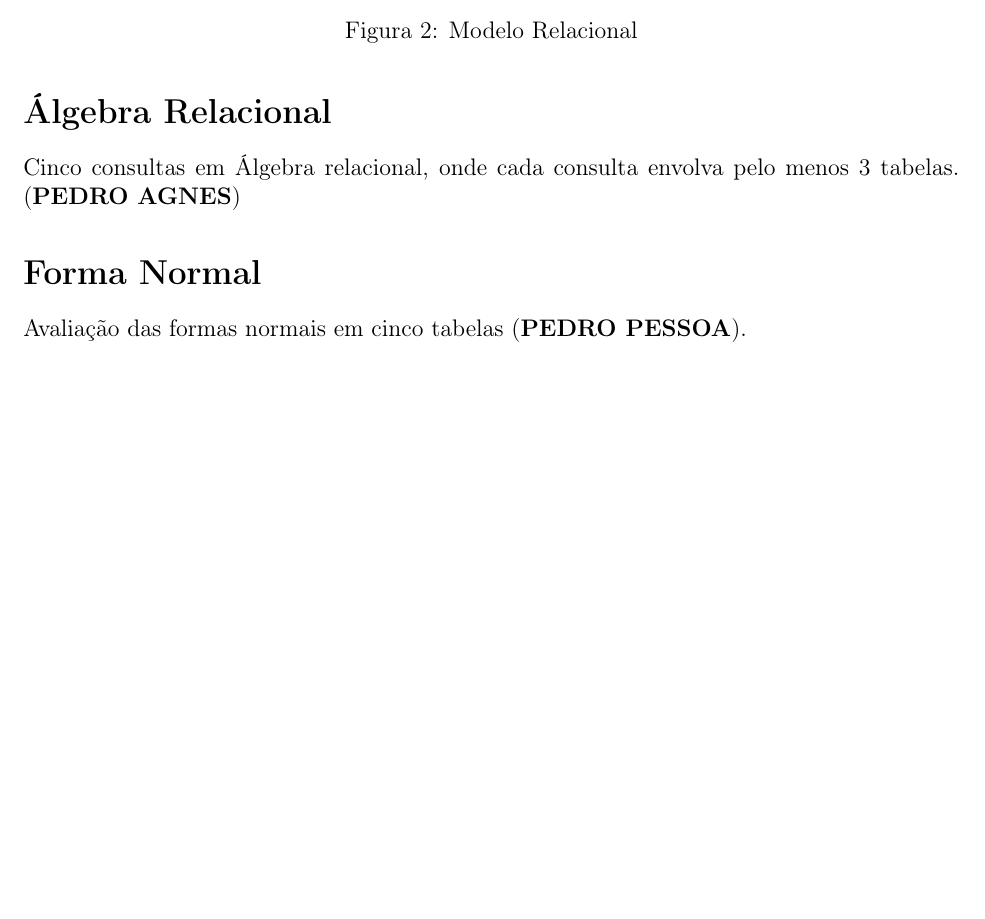
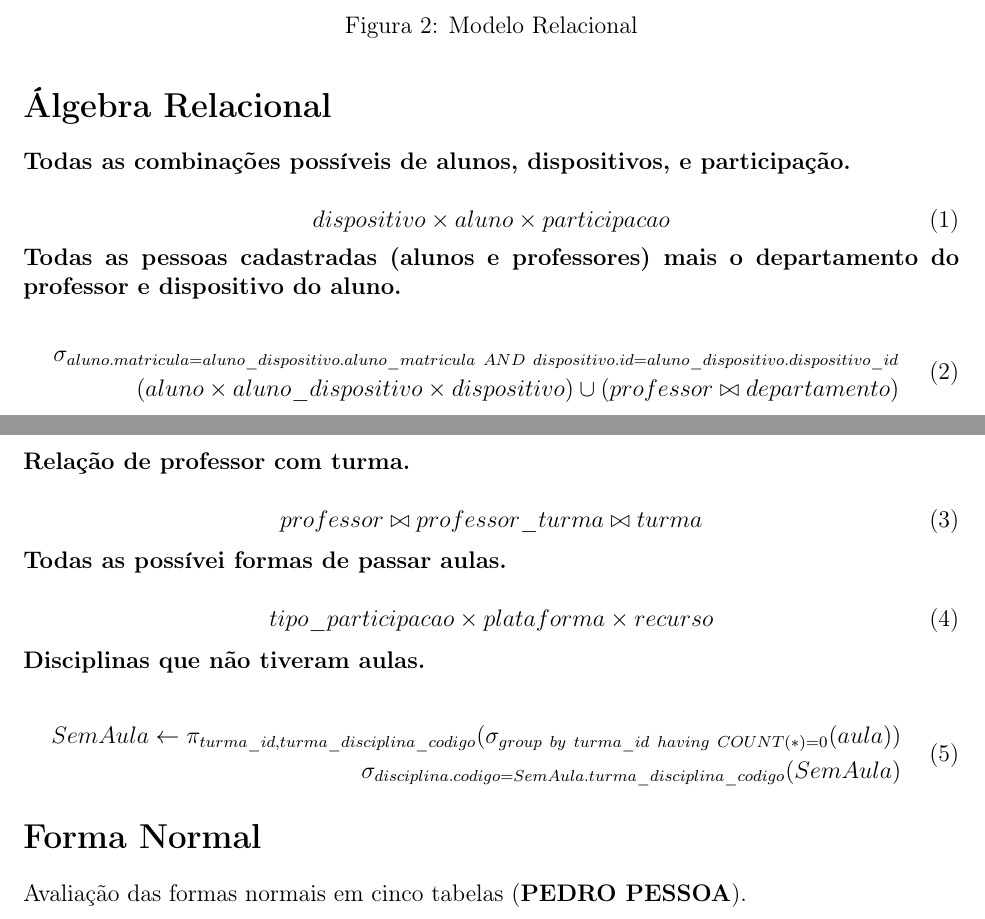
Before and after one commit to Pedenite/Projeto-BD-UnB, a LaTeX document (documentacao/documento.tex): part of page 3 of 5 before the commit and two parts of pages 3 and 4 of 6 after it, the two joined at a grey line, cut so that both start at the same text, the shorter picture padded with empty space. Compiled offline with pdfLaTeX.

Commit message:
Algebra relacional

```diff
--- a/documentacao/documento.tex
+++ b/documentacao/documento.tex
@@ -9,6 +9,7 @@
 \usepackage{graphicx}
 \usepackage{hyperref}
 \usepackage{lipsum}
+\usepackage{amsmath}
 \usepackage[normalem]{ulem}
 
 \definecolor{codegreen}{rgb}{0,0.6,0}
@@ -97,10 +98,46 @@ Abaixo podemos ver o MR do projeto, onde foram especificados detalhes mais inter
 \end{figure}
 
 \section*{Álgebra Relacional}
-Cinco consultas em Álgebra relacional, onde cada consulta envolva pelo menos 3 tabelas. (\textbf{PEDRO AGNES})
+\textbf{Todas as combinações possíveis de alunos, dispositivos, e participação.}
+
+\begin{equation}
+    dispositivo \times aluno \times participacao
+\end{equation}
+
+\noindent \textbf{Todas as pessoas cadastradas (alunos e professores) mais o departamento do professor e dispositivo do aluno.}
+
+\begin{equation}
+\begin{split}
+    \sigma_{aluno.matricula = aluno\_dispositivo.aluno\_matricula\ AND\ dispositivo.id = aluno\_dispositivo.dispositivo\_id} \\
+    (aluno \times aluno\_dispositivo \times dispositivo) \cup (professor \bowtie departamento)
+\end{split}
+\end{equation}
+
+\noindent \textbf{Relação de professor com turma.}
+
+\begin{equation}
+    professor \bowtie professor\_turma \bowtie turma
+\end{equation}
+
+\noindent \textbf{Todas as possívei formas de passar aulas.}
+
+\begin{equation}
+    tipo\_participacao \times plataforma \times recurso
+\end{equation}
+
+\noindent \textbf{Disciplinas que não tiveram aulas.}
+
+\begin{equation}
+\begin{split}
+    SemAula \leftarrow \pi_{turma\_id, turma\_disciplina\_codigo}(\sigma_{group\ by\ turma\_id\ having\ COUNT(*) = 0}(aula)) \\
+    \sigma_{disciplina.codigo = SemAula.turma\_disciplina\_codigo}(SemAula)
+\end{split}
+\end{equation}
 
 \section*{Forma Normal}
 Avaliação das formas normais em cinco tabelas (\textbf{PEDRO PESSOA}).
+
+\newpage
 
 \section*{Camada de Persistência}
 Abaixo temos um diagrama mostrando como a interface da API por meio da classe \texttt{mysqli} do php extendida por \texttt{Conn} no projeto acessa o banco de dados para realizar as operações do CRUD. Logo abaixo, temos uma tabela de mapeamento de cada tabela do banco para a respectiva classe controladora.
```
Also changed, not shown: documentacao/documento.pdf, documentacao/documento.tex (2 more changed lines).
